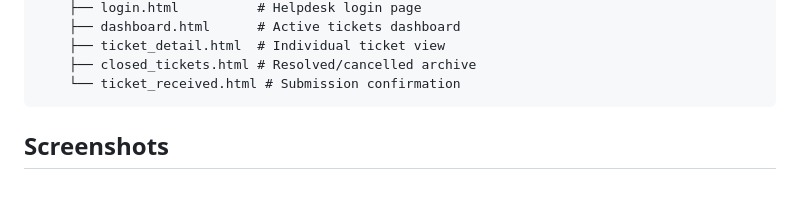
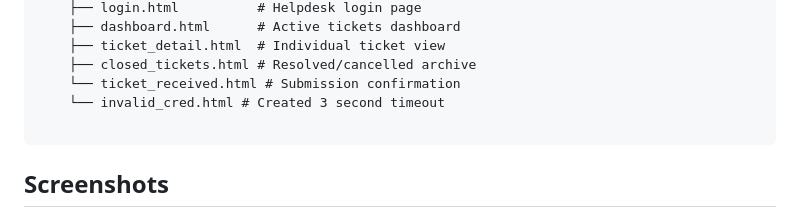
Before and after one commit to sukhi10/TicketFlow, a Markdown page: README.md, the part around the change. Drawn GitHub-style; blank space fills up the shorter version.

````diff
--- a/README.md
+++ b/README.md
@@ -70,6 +70,8 @@ ticket-dashboard/
     ├── ticket_detail.html  # Individual ticket view
     ├── closed_tickets.html # Resolved/cancelled archive
     └── ticket_received.html # Submission confirmation
+    └── invalid_cred.html # Created 3 second timeout
+
 ```
 
 ## Screenshots
````
